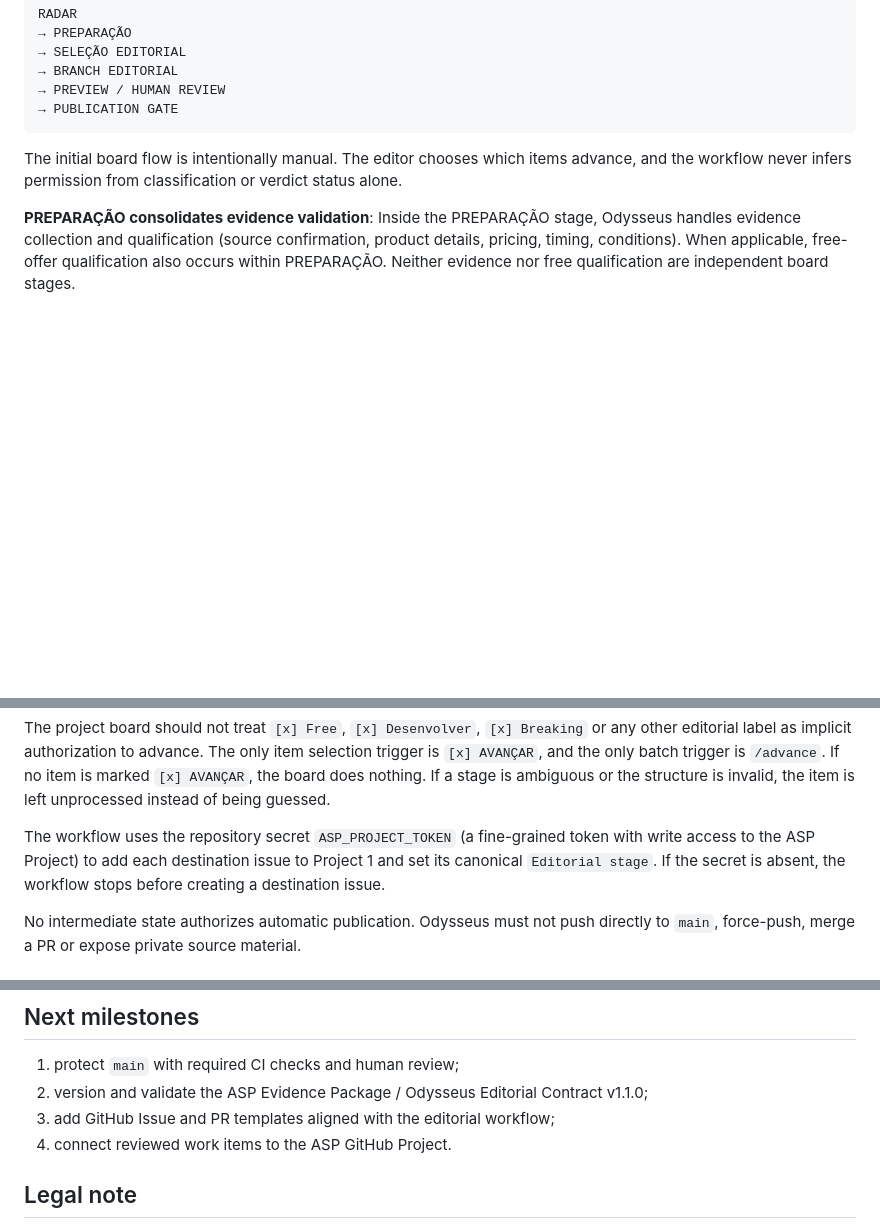
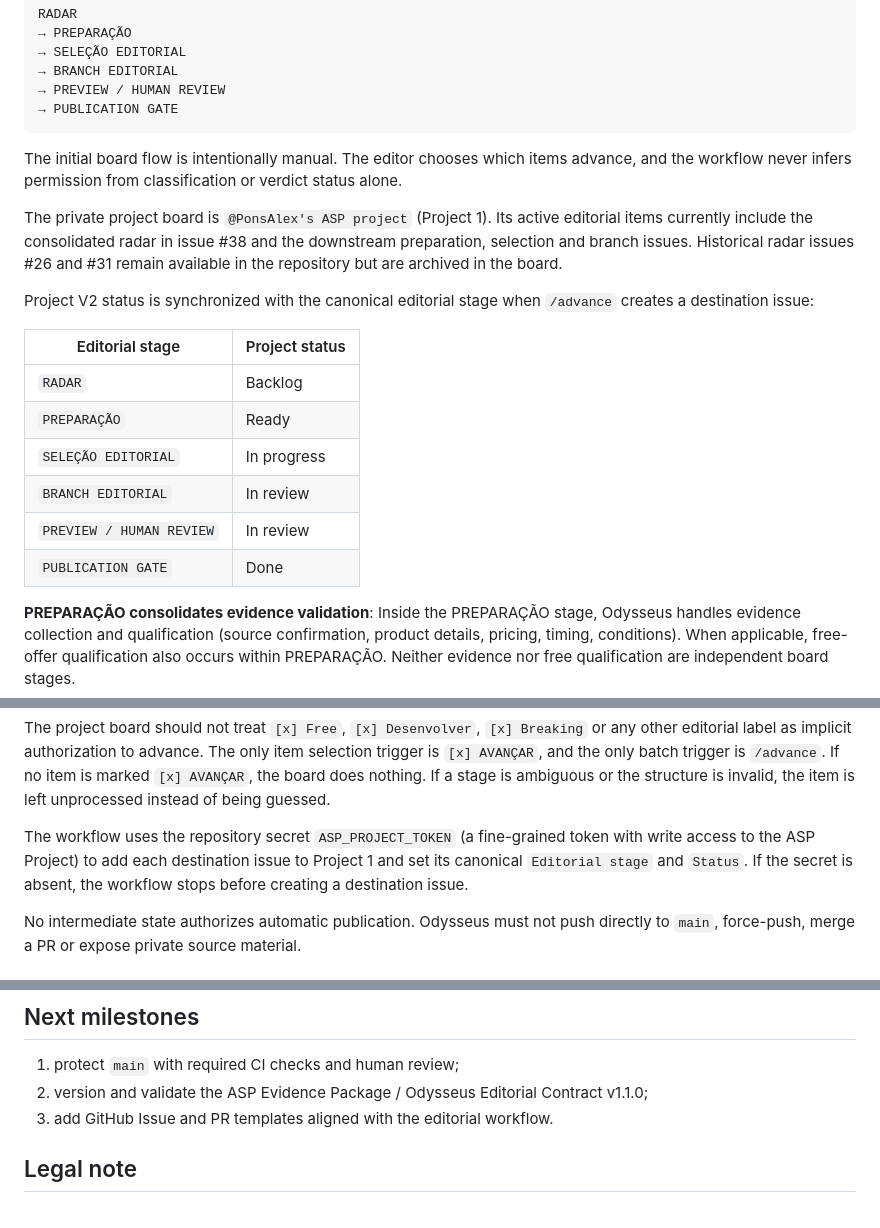
Before and after one commit to PonsAlex/accidentallyseriousproducer, a Markdown page: README.md, 3 parts joined by grey strips. Drawn GitHub-style; blank space fills up the shorter version.

Commit message:
Document ASP project board workflow (#42)
Co-authored-by: Copilot CLI <copilot@local>
Co-authored-by: Copilot <223556219+Copilot@users.noreply.github.com>

```diff
--- a/README.md
+++ b/README.md
@@ -147,6 +147,23 @@ The initial board flow is intentionally manual. The editor chooses which items
 advance, and the workflow never infers permission from classification or verdict
 status alone.
 
+The private project board is `@PonsAlex's ASP project` (Project 1). Its active
+editorial items currently include the consolidated radar in issue #38 and the
+downstream preparation, selection and branch issues. Historical radar issues
+#26 and #31 remain available in the repository but are archived in the board.
+
+Project V2 status is synchronized with the canonical editorial stage when
+`/advance` creates a destination issue:
+
+| Editorial stage | Project status |
+| --- | --- |
+| `RADAR` | Backlog |
+| `PREPARAÇÃO` | Ready |
+| `SELEÇÃO EDITORIAL` | In progress |
+| `BRANCH EDITORIAL` | In review |
+| `PREVIEW / HUMAN REVIEW` | In review |
+| `PUBLICATION GATE` | Done |
+
 **PREPARAÇÃO consolidates evidence validation**: Inside the PREPARAÇÃO stage,
 Odysseus handles evidence collection and qualification (source confirmation,
 product details, pricing, timing, conditions). When applicable, free-offer
@@ -204,8 +221,8 @@ being guessed.
 
 The workflow uses the repository secret `ASP_PROJECT_TOKEN` (a fine-grained
 token with write access to the ASP Project) to add each destination issue to
-Project 1 and set its canonical `Editorial stage`. If the secret is absent, the
-workflow stops before creating a destination issue.
+Project 1 and set its canonical `Editorial stage` and `Status`. If the secret
+is absent, the workflow stops before creating a destination issue.
 
 No intermediate state authorizes automatic publication. Odysseus must not push
 directly to `main`, force-push, merge a PR or expose private source material.
@@ -268,8 +285,7 @@ taxonomy or affiliate changes.
 1. protect `main` with required CI checks and human review;
 2. version and validate the ASP Evidence Package / Odysseus Editorial Contract
    v1.1.0;
-3. add GitHub Issue and PR templates aligned with the editorial workflow;
-4. connect reviewed work items to the ASP GitHub Project.
+3. add GitHub Issue and PR templates aligned with the editorial workflow.
 
 ## Legal note
 
```
